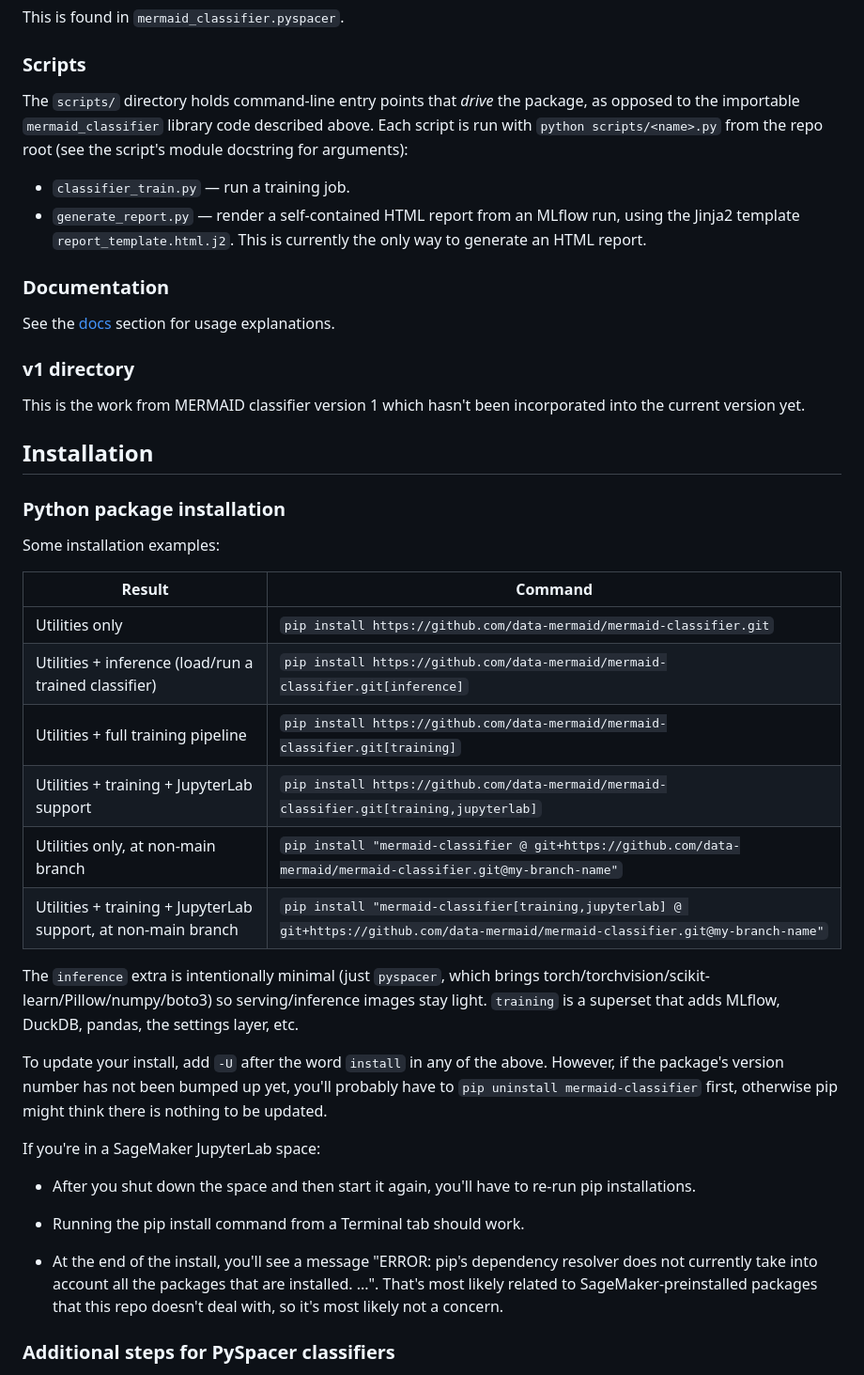
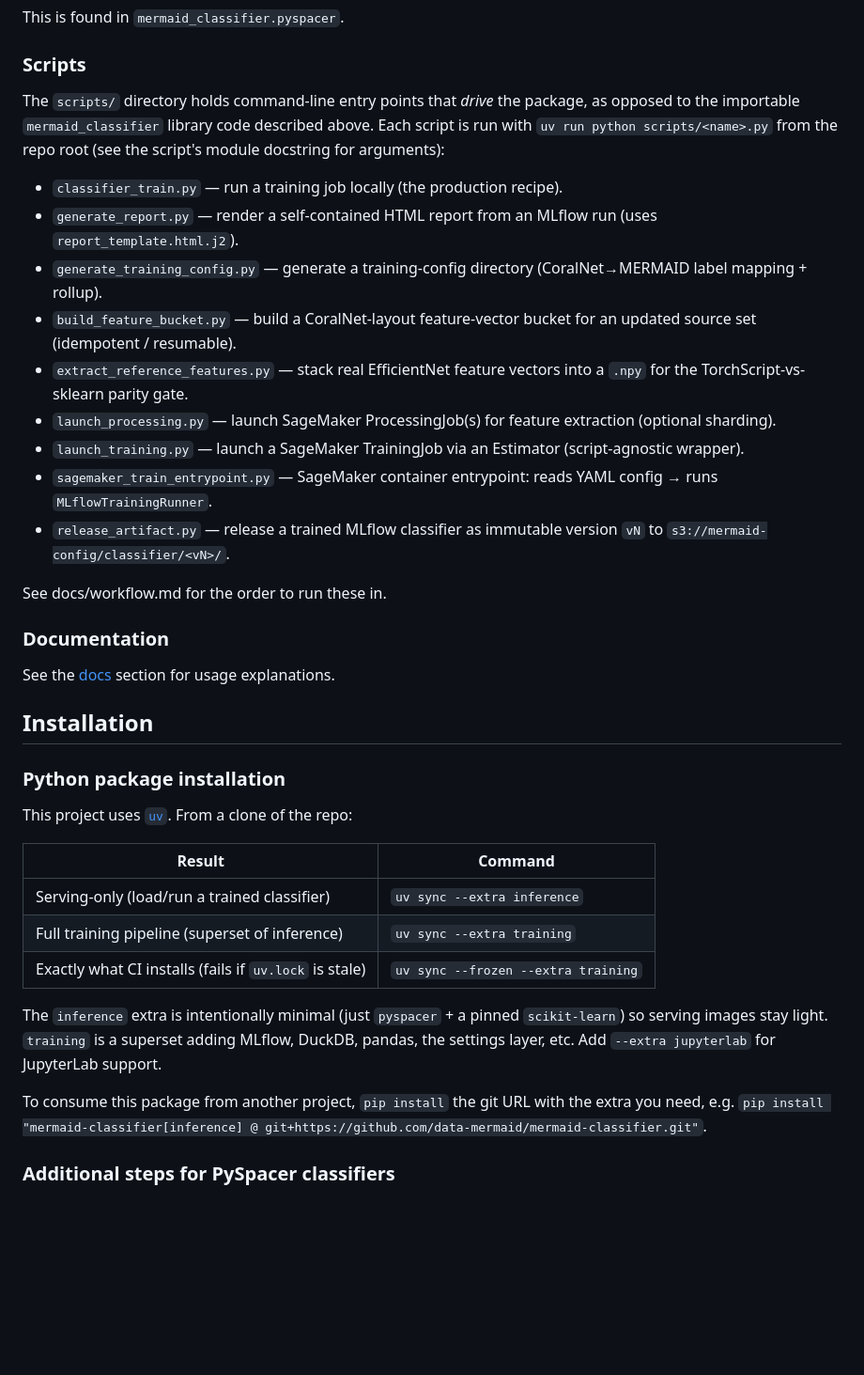
Before and after one commit to data-mermaid/mermaid-classifier, a Markdown page: README.md, the part around the change. Shown at 94% size. Rendered like a GitHub page; blank space fills up the shorter version.

Commit message:
docs: README uv install, full scripts list, drop v1 refs (#71)

```diff
--- a/README.md
+++ b/README.md
@@ -17,46 +17,44 @@ This is found in `mermaid_classifier.pyspacer`.
 
 ### Scripts
 
-The `scripts/` directory holds command-line entry points that *drive* the package, as opposed to the importable `mermaid_classifier` library code described above. Each script is run with `python scripts/<name>.py` from the repo root (see the script's module docstring for arguments):
+The `scripts/` directory holds command-line entry points that *drive* the package, as opposed to the importable `mermaid_classifier` library code described above. Each script is run with `uv run python scripts/<name>.py` from the repo root (see the script's module docstring for arguments):
 
-- `classifier_train.py` — run a training job.
-- `generate_report.py` — render a self-contained HTML report from an MLflow run, using the Jinja2 template `report_template.html.j2`. This is currently the only way to generate an HTML report.
+- `classifier_train.py` — run a training job locally (the production recipe).
+- `generate_report.py` — render a self-contained HTML report from an MLflow run (uses `report_template.html.j2`).
+- `generate_training_config.py` — generate a training-config directory (CoralNet→MERMAID label mapping + rollup).
+- `build_feature_bucket.py` — build a CoralNet-layout feature-vector bucket for an updated source set (idempotent / resumable).
+- `extract_reference_features.py` — stack real EfficientNet feature vectors into a `.npy` for the TorchScript-vs-sklearn parity gate.
+- `launch_processing.py` — launch SageMaker ProcessingJob(s) for feature extraction (optional sharding).
+- `launch_training.py` — launch a SageMaker TrainingJob via an Estimator (script-agnostic wrapper).
+- `sagemaker_train_entrypoint.py` — SageMaker container entrypoint: reads YAML config → runs `MLflowTrainingRunner`.
+- `release_artifact.py` — release a trained MLflow classifier as immutable version `vN` to `s3://mermaid-config/classifier/<vN>/`.
+
+See docs/workflow.md for the order to run these in.
 
 ### Documentation
 
 See the [docs](docs) section for usage explanations.
-
-### v1 directory
-
-This is the work from MERMAID classifier version 1 which hasn't been incorporated into the current version yet.
 
 
 ## Installation
 
 ### Python package installation
 
-Some installation examples:
+This project uses [`uv`](https://docs.astral.sh/uv/). From a clone of the repo:
 
 | Result | Command |
 | - | - |
-| Utilities only | `pip install https://github.com/data-mermaid/mermaid-classifier.git` |
-| Utilities + inference (load/run a trained classifier) | `pip install https://github.com/data-mermaid/mermaid-classifier.git[inference]` |
-| Utilities + full training pipeline | `pip install https://github.com/data-mermaid/mermaid-classifier.git[training]` |
-| Utilities + training + JupyterLab support | `pip install https://github.com/data-mermaid/mermaid-classifier.git[training,jupyterlab]` |
-| Utilities only, at non-main branch | `pip install "mermaid-classifier @ git+https://github.com/data-mermaid/mermaid-classifier.git@my-branch-name"` |
-| Utilities + training + JupyterLab support, at non-main branch | `pip install "mermaid-classifier[training,jupyterlab] @ git+https://github.com/data-mermaid/mermaid-classifier.git@my-branch-name"` |
+| Serving-only (load/run a trained classifier) | `uv sync --extra inference` |
+| Full training pipeline (superset of inference) | `uv sync --extra training` |
+| Exactly what CI installs (fails if `uv.lock` is stale) | `uv sync --frozen --extra training` |
 
-The `inference` extra is intentionally minimal (just `pyspacer`, which brings torch/torchvision/scikit-learn/Pillow/numpy/boto3) so serving/inference images stay light. `training` is a superset that adds MLflow, DuckDB, pandas, the settings layer, etc.
+The `inference` extra is intentionally minimal (just `pyspacer` + a pinned
+`scikit-learn`) so serving images stay light. `training` is a superset adding
+MLflow, DuckDB, pandas, the settings layer, etc. Add `--extra jupyterlab` for
+JupyterLab support.
 
-To update your install, add `-U` after the word `install` in any of the above. However, if the package's version number has not been bumped up yet, you'll probably have to `pip uninstall mermaid-classifier` first, otherwise pip might think there is nothing to be updated.
-
-If you're in a SageMaker JupyterLab space:
-
-- After you shut down the space and then start it again, you'll have to re-run pip installations.
-
-- Running the pip install command from a Terminal tab should work.
-
-- At the end of the install, you'll see a message "ERROR: pip's dependency resolver does not currently take into account all the packages that are installed. ...". That's most likely related to SageMaker-preinstalled packages that this repo doesn't deal with, so it's most likely not a concern.
+To consume this package from another project, `pip install` the git URL with the
+extra you need, e.g. `pip install "mermaid-classifier[inference] @ git+https://github.com/data-mermaid/mermaid-classifier.git"`.
 
 ### Additional steps for PySpacer classifiers
 
```
